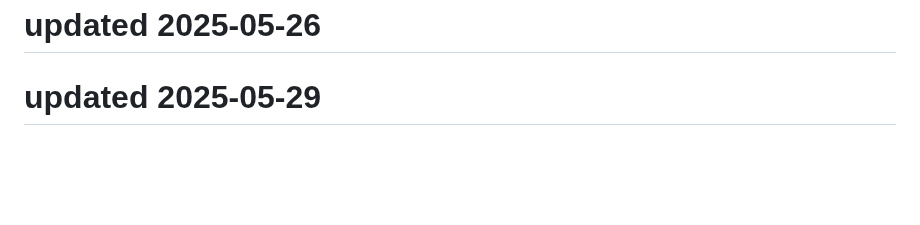
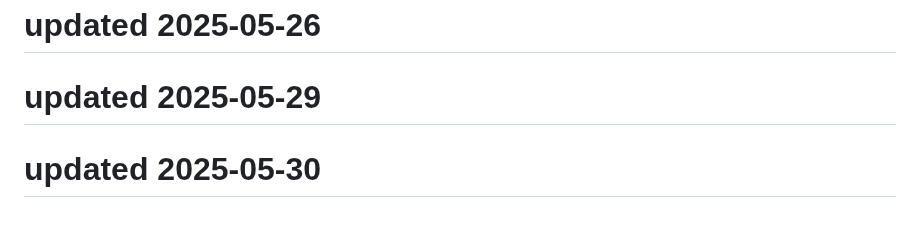
Before and after one commit to Kartikeysharma1972/Travelbuddy, a Markdown page: README.md, the part around the change. Drawn GitHub-style; blank space fills up the shorter version.

```diff
--- a/README.md
+++ b/README.md
@@ -157,3 +157,5 @@ This project is open source and available under the MIT License.
 # updated 2025-05-26
 
 # updated 2025-05-29
+
+# updated 2025-05-30
```
